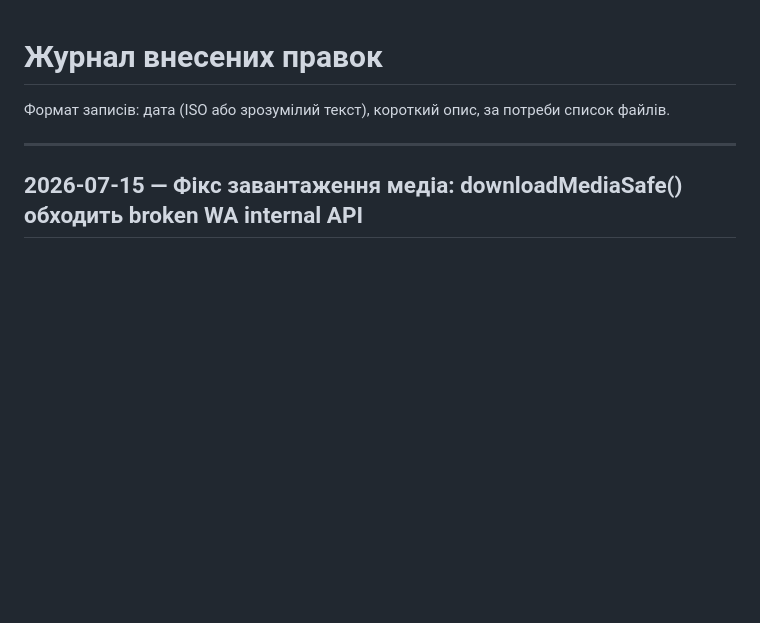
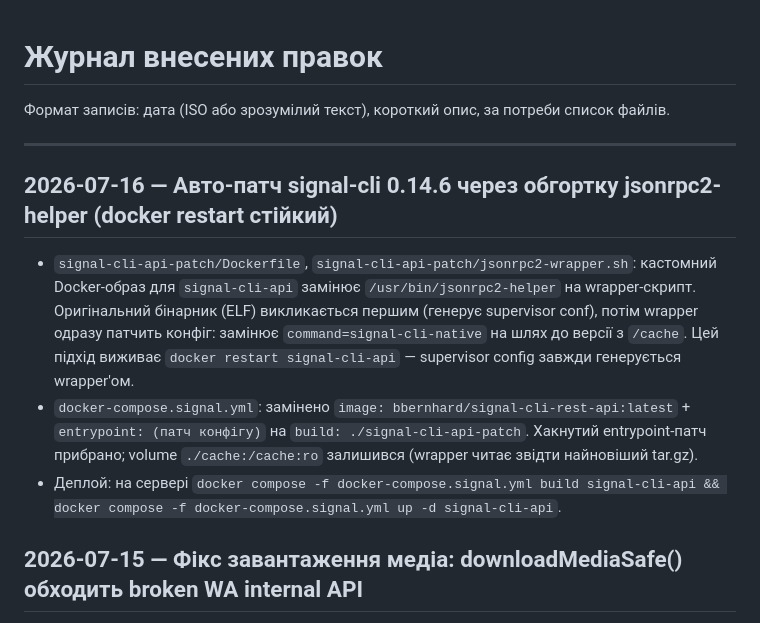
Before and after one commit to Kaliostro1983/SWBot, a Markdown page: docs/CHANGELOG.md, the part around the change. GitHub-like rendering; blank space fills up the shorter version.

Commit message:
docs: update CHANGELOG and STATUS_CONTEXT for 2026-07-16 signal-cli wrapper fix

```diff
--- a/docs/CHANGELOG.md
+++ b/docs/CHANGELOG.md
@@ -3,6 +3,12 @@
 Формат записів: дата (ISO або зрозумілий текст), короткий опис, за потреби список файлів.
 
 ---
+
+## 2026-07-16 — Авто-патч signal-cli 0.14.6 через обгортку jsonrpc2-helper (docker restart стійкий)
+
+- `signal-cli-api-patch/Dockerfile`, `signal-cli-api-patch/jsonrpc2-wrapper.sh`: кастомний Docker-образ для `signal-cli-api` замінює `/usr/bin/jsonrpc2-helper` на wrapper-скрипт. Оригінальний бінарник (ELF) викликається першим (генерує supervisor conf), потім wrapper одразу патчить конфіг: замінює `command=signal-cli-native` на шлях до версії з `/cache`. Цей підхід виживає `docker restart signal-cli-api` — supervisor config завжди генерується wrapper'ом.
+- `docker-compose.signal.yml`: замінено `image: bbernhard/signal-cli-rest-api:latest` + `entrypoint: (патч конфігу)` на `build: ./signal-cli-api-patch`. Хакнутий entrypoint-патч прибрано; volume `./cache:/cache:ro` залишився (wrapper читає звідти найновіший tar.gz).
+- Деплой: на сервері `docker compose -f docker-compose.signal.yml build signal-cli-api && docker compose -f docker-compose.signal.yml up -d signal-cli-api`.
 
 ## 2026-07-15 — Фікс завантаження медіа: downloadMediaSafe() обходить broken WA internal API
 
```
Also changed, not shown: docs/STATUS_CONTEXT.md (+5 -0 lines).
